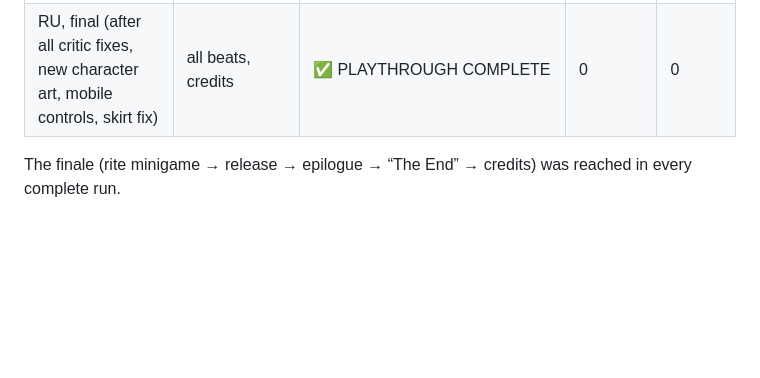
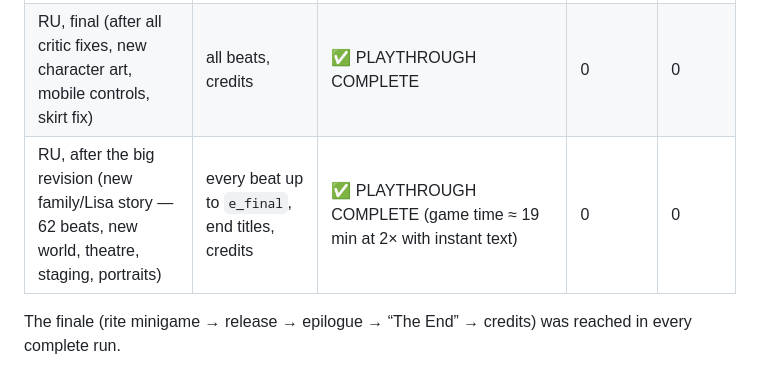
Before and after one commit to monskov1-gif/Beyond-the-Shadow, a Markdown page: TEST_REPORT.md, the part around the change. Rendered like a GitHub page; blank space fills up the shorter version.

Commit message:
Test report: full RU playthrough after the big revision passes
Co-Authored-By: Claude Opus 5.5 <noreply@anthropic.com>
Claude-Session: https://claude.ai/code/session_01VWmKc5ZXbbwupcpRmgRcoR

```diff
--- a/TEST_REPORT.md
+++ b/TEST_REPORT.md
@@ -20,6 +20,7 @@ All tests run headless in Chromium (Playwright) with software WebGL (SwiftShader
 | RU (after the fix) | every beat in order up to `e_final` and the credits | ✅ (bot did not register the credits screen → harness fixed) | 0 | 0 |
 | EN | all beats, credits | ✅ PLAYTHROUGH COMPLETE | 0 | 0 |
 | RU, final (after all critic fixes, new character art, mobile controls, skirt fix) | all beats, credits | ✅ PLAYTHROUGH COMPLETE | 0 | 0 |
+| RU, after the big revision (new family/Lisa story — 62 beats, new world, theatre, staging, portraits) | every beat up to `e_final`, end titles, credits | ✅ PLAYTHROUGH COMPLETE (game time ≈ 19 min at 2× with instant text) | 0 | 0 |
 
 The finale (rite minigame → release → epilogue → “The End” → credits) was reached in every complete run.
 
```
